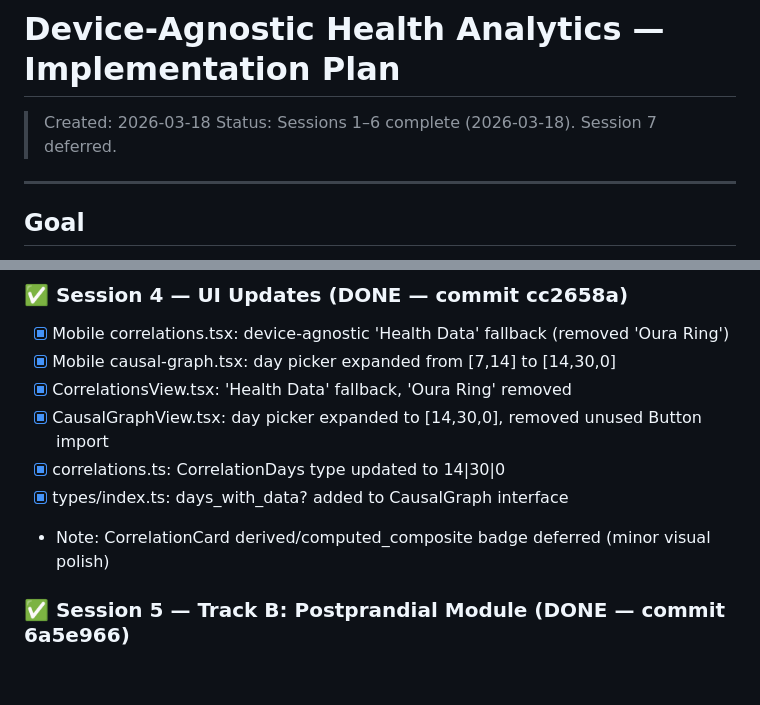
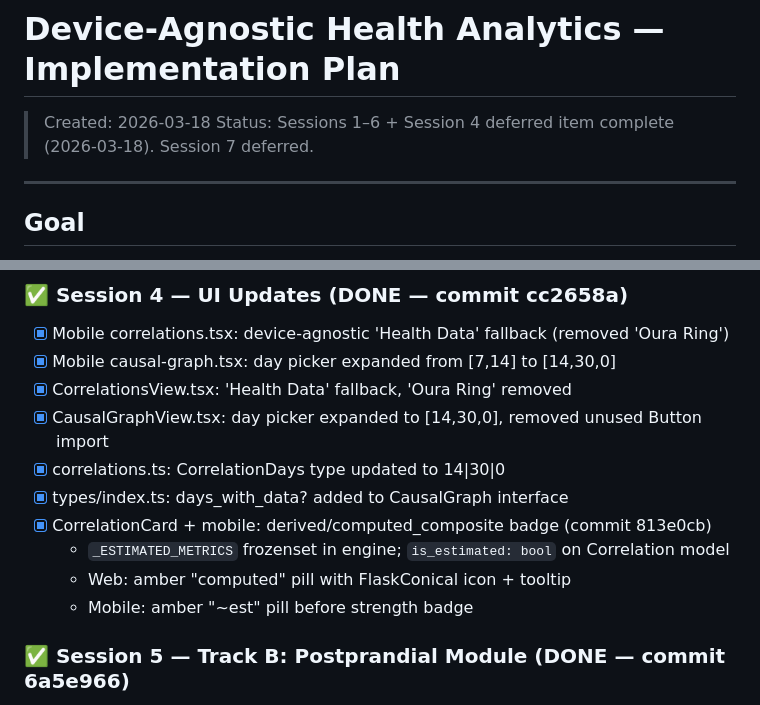
Before and after one commit to ppulimamidy/PersonalHealthAssistant, a Markdown page: DEVICE_AGNOSTIC_PLAN.md, 2 parts joined by grey strips. Drawn GitHub-style; blank space fills up the shorter version.

Commit message:
docs: mark Session 4 deferred badge item complete in device-agnostic plan
Co-Authored-By: Claude Sonnet 4.6 <noreply@anthropic.com>

```diff
--- a/DEVICE_AGNOSTIC_PLAN.md
+++ b/DEVICE_AGNOSTIC_PLAN.md
@@ -1,7 +1,7 @@
 # Device-Agnostic Health Analytics — Implementation Plan
 
 > Created: 2026-03-18
-> Status: Sessions 1–6 complete (2026-03-18). Session 7 deferred.
+> Status: Sessions 1–6 + Session 4 deferred item complete (2026-03-18). Session 7 deferred.
 
 ---
 
@@ -238,7 +238,10 @@ returns identical results (nothing reads from new table yet)
 - [x] CausalGraphView.tsx: day picker expanded to [14,30,0], removed unused Button import
 - [x] correlations.ts: CorrelationDays type updated to 14|30|0
 - [x] types/index.ts: days_with_data? added to CausalGraph interface
-- Note: CorrelationCard derived/computed_composite badge deferred (minor visual polish)
+- [x] CorrelationCard + mobile: derived/computed_composite badge (commit 813e0cb)
+  - `_ESTIMATED_METRICS` frozenset in engine; `is_estimated: bool` on Correlation model
+  - Web: amber "computed" pill with FlaskConical icon + tooltip
+  - Mobile: amber "~est" pill before strength badge
 
 ### ✅ Session 5 — Track B: Postprandial Module (DONE — commit 6a5e966)
 - [x] `common/metrics/postprandial.py` — PostprandialAnalyzer (pure computation, no I/O)
```
